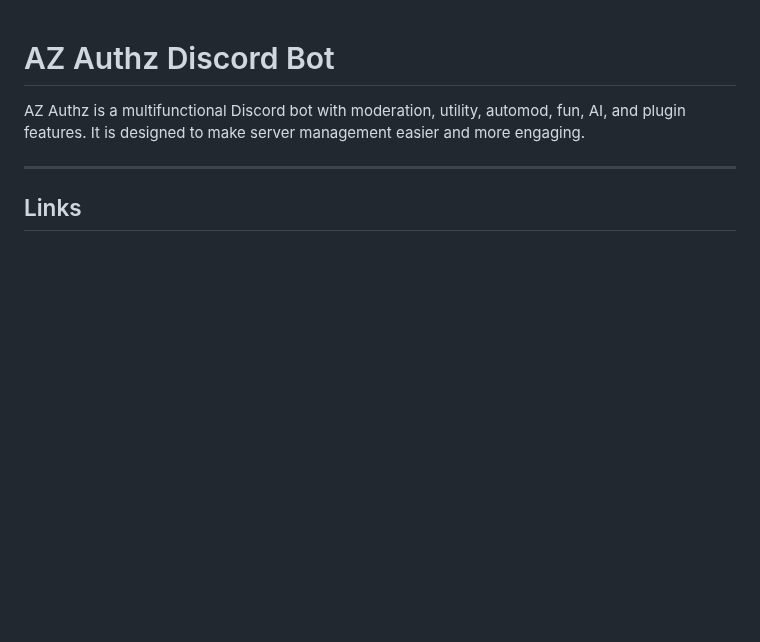
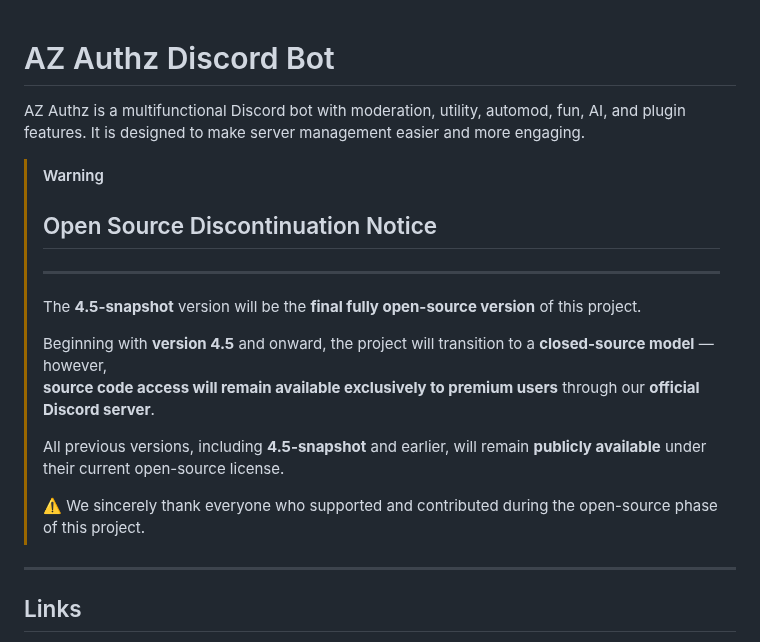
Before and after one commit to Tasfinthebigboy/AuthzReload, a Markdown page: ReadMe.md, the part around the change. Rendered like a GitHub page; blank space fills up the shorter version.

Commit message:
v4.2-notice
ReadMe file update

```diff
--- a/ReadMe.md
+++ b/ReadMe.md
@@ -1,6 +1,20 @@
 # AZ Authz Discord Bot
 
 AZ Authz is a multifunctional Discord bot with moderation, utility, automod, fun, AI, and plugin features. It is designed to make server management easier and more engaging.
+
+> [!WARNING]
+>
+> ## Open Source Discontinuation Notice
+> ---
+>
+> The **4.5-snapshot** version will be the **final fully open-source version** of this project.
+>
+> Beginning with **version 4.5** and onward, the project will transition to a **closed-source model** — however,
+> **source code access will remain available exclusively to premium users** through our **official Discord server**.
+>
+> All previous versions, including **4.5-snapshot** and earlier, will remain **publicly available** under their current open-source license.
+>
+> ⚠️ We sincerely thank everyone who supported and contributed during the open-source phase of this project.
 
 ---
 
```
